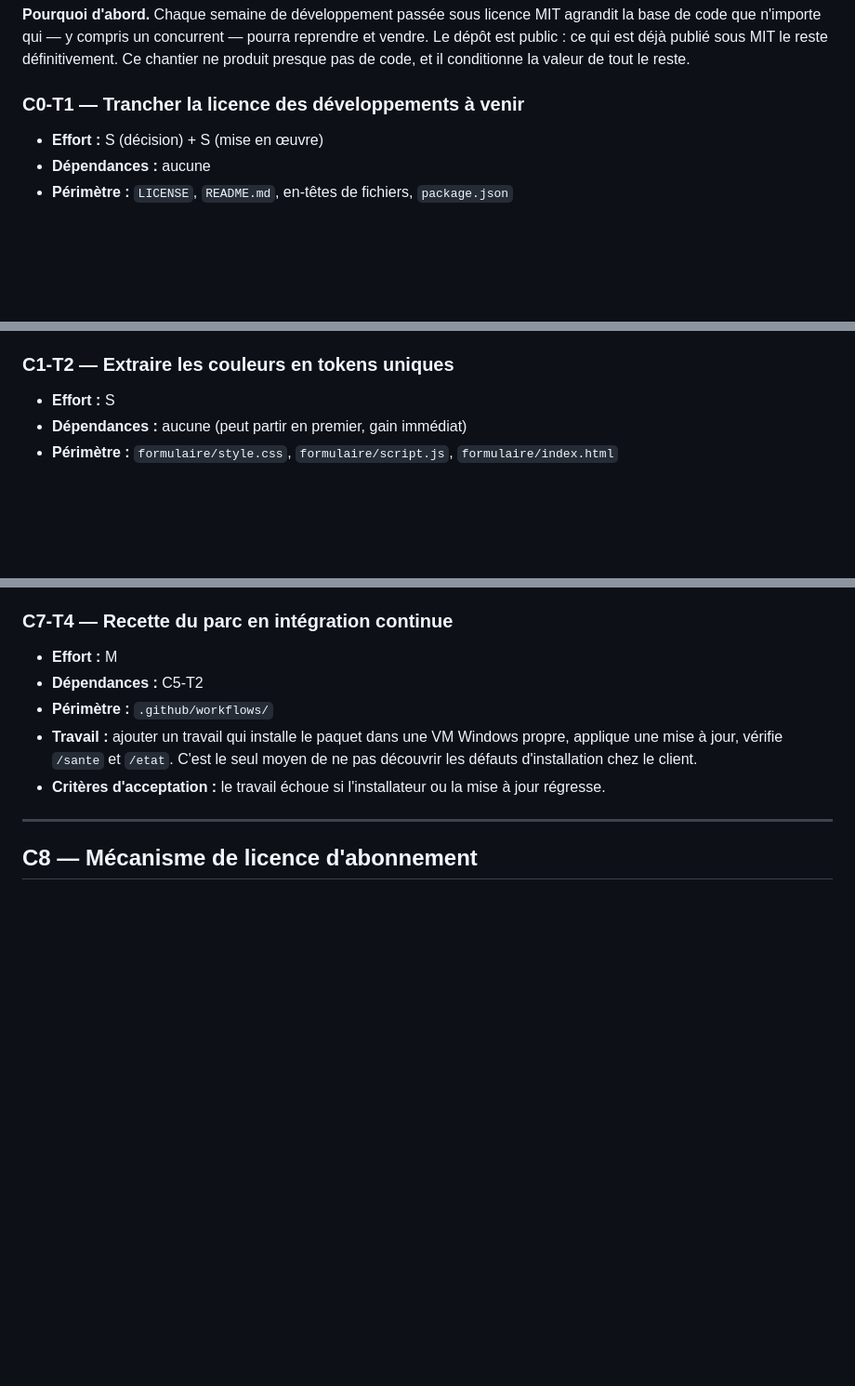
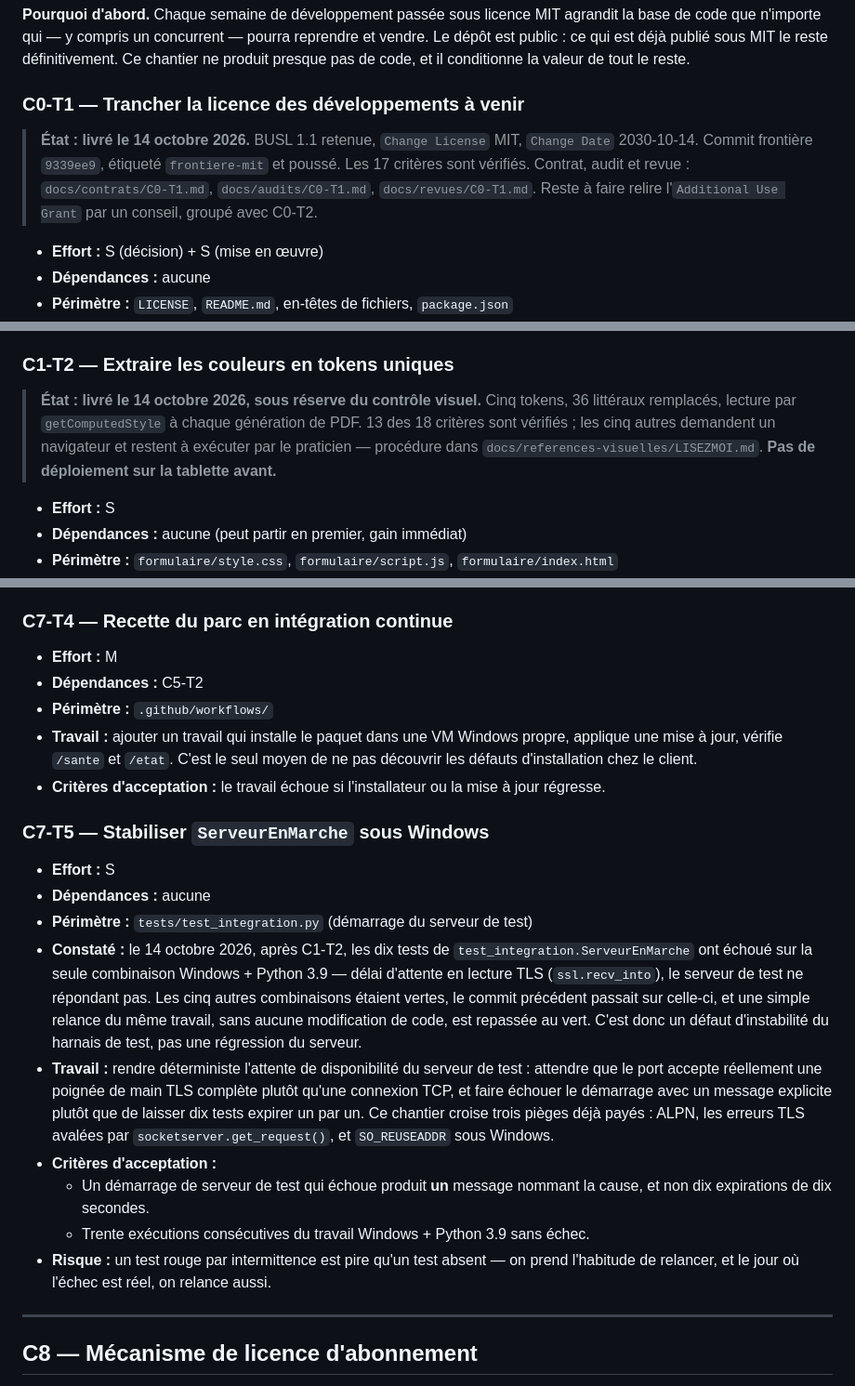
Before and after one commit to baptiste5922/bilan-posturo, a Markdown page: docs/ROADMAP.md, 3 parts joined by grey strips. Shown at 93% size. Rendered like a GitHub page; blank space fills up the shorter version.

Commit message:
Consigne l'état de C0-T1 et C1-T2, et ouvre C7-T5
C0-T1 est livré et ses dix-sept critères sont vérifiés. C1-T2 est livré sous
réserve : cinq de ses dix-huit critères demandent un navigateur et restent à
exécuter à la main, d'où l'interdiction de déployer sur la tablette avant.

C7-T5 est ouvert sur un constat de la journée : les dix tests de
`ServeurEnMarche` ont échoué sur la seule combinaison Windows et Python 3.9,
par expiration en lecture TLS, et une relance sans aucune modification de
code est repassée au vert. Le harnais de test est instable, pas le serveur.
Un test rouge par intermittence est pire qu'un test absent : on prend
l'habitude de relancer, et le jour où l'échec est réel, on relance aussi.

Co-Authored-By: Claude Opus 5 (1M context) <noreply@anthropic.com>

```diff
--- a/docs/ROADMAP.md
+++ b/docs/ROADMAP.md
@@ -61,6 +61,13 @@ reste définitivement. Ce chantier ne produit presque pas de code, et il
 conditionne la valeur de tout le reste.
 
 ### C0-T1 — Trancher la licence des développements à venir
+
+> **État : livré le 14 octobre 2026.** BUSL 1.1 retenue, `Change License`
+> MIT, `Change Date` 2030-10-14. Commit frontière `9339ee9`, étiqueté
+> `frontiere-mit` et poussé. Les 17 critères sont vérifiés. Contrat,
+> audit et revue : `docs/contrats/C0-T1.md`, `docs/audits/C0-T1.md`,
+> `docs/revues/C0-T1.md`. Reste à faire relire l'`Additional Use Grant`
+> par un conseil, groupé avec C0-T2.
 
 - **Effort :** S (décision) + S (mise en œuvre)
 - **Dépendances :** aucune
@@ -144,6 +151,13 @@ l'en-tête ; le moteur de rendu, identique chez tous les clients, produit le DOM
   programmation. Le plafond du sur-mesure se pose ici, pas plus tard.
 
 ### C1-T2 — Extraire les couleurs en tokens uniques
+
+> **État : livré le 14 octobre 2026, sous réserve du contrôle visuel.**
+> Cinq tokens, 36 littéraux remplacés, lecture par `getComputedStyle` à
+> chaque génération de PDF. 13 des 18 critères sont vérifiés ; les cinq
+> autres demandent un navigateur et restent à exécuter par le praticien —
+> procédure dans `docs/references-visuelles/LISEZMOI.md`. **Pas de
+> déploiement sur la tablette avant.**
 
 - **Effort :** S
 - **Dépendances :** aucune (peut partir en premier, gain immédiat)
@@ -653,6 +667,33 @@ devient un appel de support, et un appel de support consomme la marge du mois.
 - **Critères d'acceptation :** le travail échoue si l'installateur ou la mise à
   jour régresse.
 
+### C7-T5 — Stabiliser `ServeurEnMarche` sous Windows
+
+- **Effort :** S
+- **Dépendances :** aucune
+- **Périmètre :** `tests/test_integration.py` (démarrage du serveur de test)
+- **Constaté :** le 14 octobre 2026, après C1-T2, les dix tests de
+  `test_integration.ServeurEnMarche` ont échoué sur la seule combinaison
+  Windows + Python 3.9 — délai d'attente en lecture TLS (`ssl.recv_into`), le
+  serveur de test ne répondant pas. Les cinq autres combinaisons étaient
+  vertes, le commit précédent passait sur celle-ci, et une simple relance du
+  même travail, sans aucune modification de code, est repassée au vert. C'est
+  donc un défaut d'instabilité du harnais de test, pas une régression du
+  serveur.
+- **Travail :** rendre déterministe l'attente de disponibilité du serveur de
+  test : attendre que le port accepte réellement une poignée de main TLS
+  complète plutôt qu'une connexion TCP, et faire échouer le démarrage avec un
+  message explicite plutôt que de laisser dix tests expirer un par un.
+  Ce chantier croise trois pièges déjà payés : ALPN, les erreurs TLS avalées
+  par `socketserver.get_request()`, et `SO_REUSEADDR` sous Windows.
+- **Critères d'acceptation :**
+  - Un démarrage de serveur de test qui échoue produit **un** message nommant
+    la cause, et non dix expirations de dix secondes.
+  - Trente exécutions consécutives du travail Windows + Python 3.9 sans échec.
+- **Risque :** un test rouge par intermittence est pire qu'un test absent — on
+  prend l'habitude de relancer, et le jour où l'échec est réel, on relance
+  aussi.
+
 ---
 
 ## C8 — Mécanisme de licence d'abonnement
```
Also changed, not shown: other parts of docs/ROADMAP.md (+1 -1 lines).
